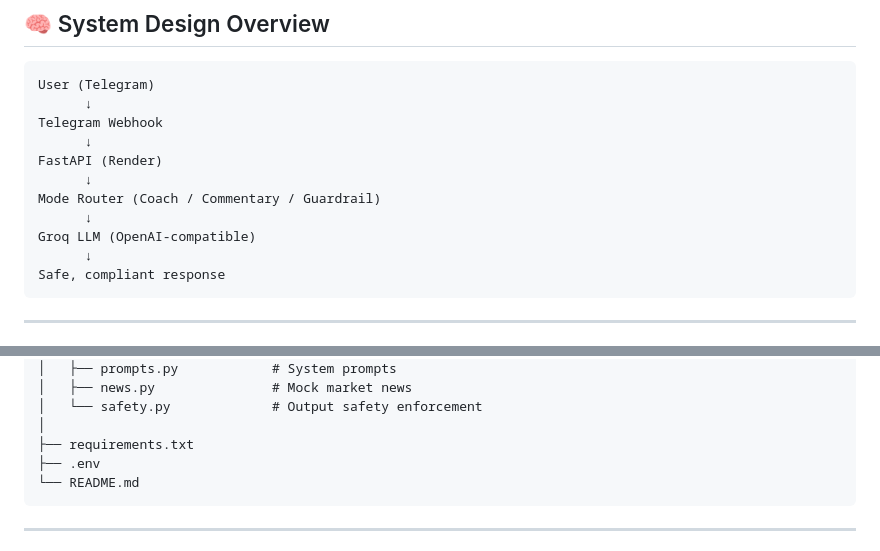
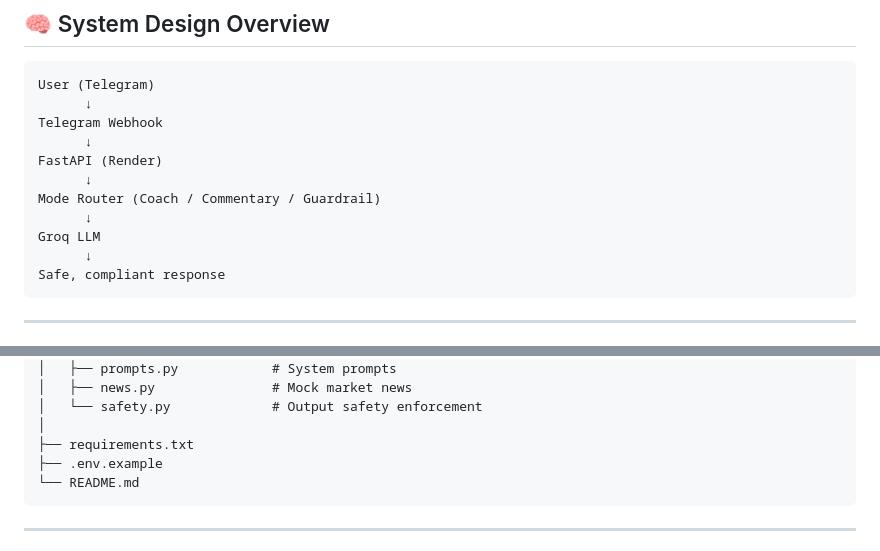
Before and after one commit to SAKIB0004/Market_Assistant_Bot, a Markdown page: README.md, 2 parts joined by grey strips. Drawn GitHub-style.

````diff
--- a/README.md
+++ b/README.md
@@ -47,7 +47,7 @@ FastAPI (Render)
       ↓
 Mode Router (Coach / Commentary / Guardrail)
       ↓
-Groq LLM (OpenAI-compatible)
+Groq LLM
       ↓
 Safe, compliant response
 ```
@@ -94,7 +94,7 @@ project-root/
 │   └── safety.py             # Output safety enforcement
 │
 ├── requirements.txt
-├── .env
+├── .env.example
 └── README.md
 ```
 
````
Also changed, not shown: other parts of README.md (+2 -2 lines).
